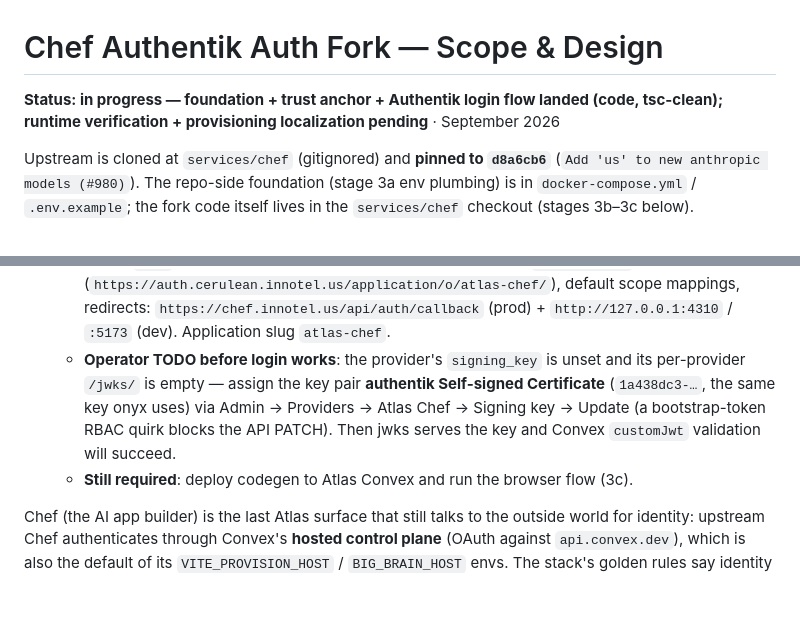
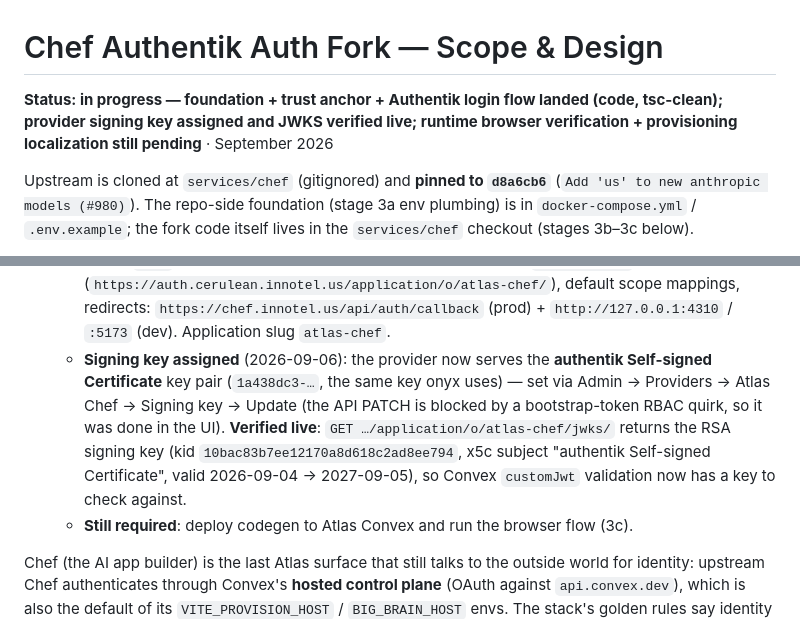
Before and after one commit to innotelinc/atlas, a Markdown page: docs/chef-auth-fork.md, 2 parts joined by grey strips. Rendered like a GitHub page; blank space fills up the shorter version.

Commit message:
Record the atlas-chef signing-key assignment and live JWKS verification
The provider's signing key is no longer unset: the authentik
Self-signed Certificate is assigned and the per-provider JWKS serves
the RSA key (verified live against auth.cerulean.innotel.us), so Convex
customJwt validation has a key to check against. Update the fork doc's
operator TODO to a done note and refresh the status line.

```diff
--- a/docs/chef-auth-fork.md
+++ b/docs/chef-auth-fork.md
@@ -1,6 +1,6 @@
 # Chef Authentik Auth Fork — Scope & Design
 
-**Status: in progress — foundation + trust anchor + Authentik login flow landed (code, tsc-clean); runtime verification + provisioning localization pending** · September 2026
+**Status: in progress — foundation + trust anchor + Authentik login flow landed (code, tsc-clean); provider signing key assigned and JWKS verified live; runtime browser verification + provisioning localization still pending** · September 2026
 
 Upstream is cloned at `services/chef` (gitignored) and **pinned to
 `d8a6cb6`** (`Add 'us' to new anthropic models (#980)`). The repo-side
@@ -44,12 +44,15 @@ foundation (stage 3a env plumbing) is in `docker-compose.yml` /
     scope mappings, redirects: `https://chef.innotel.us/api/auth/callback`
     (prod) + `http://127.0.0.1:4310` / `:5173` (dev). Application slug
     `atlas-chef`.
-  - **Operator TODO before login works**: the provider's `signing_key` is unset
-    and its per-provider `/jwks/` is empty — assign the key pair
-    **authentik Self-signed Certificate** (`1a438dc3-…`, the same key onyx
-    uses) via Admin → Providers → Atlas Chef → Signing key → Update (a
-    bootstrap-token RBAC quirk blocks the API PATCH). Then jwks serves the
-    key and Convex `customJwt` validation will succeed.
+  - **Signing key assigned** (2026-09-06): the provider now serves the
+    **authentik Self-signed Certificate** key pair (`1a438dc3-…`, the same
+    key onyx uses) — set via Admin → Providers → Atlas Chef → Signing key →
+    Update (the API PATCH is blocked by a bootstrap-token RBAC quirk, so it
+    was done in the UI). **Verified live**: `GET
+    …/application/o/atlas-chef/jwks/` returns the RSA signing key (kid
+    `10bac83b7ee12170a8d618c2ad8ee794`, x5c subject "authentik Self-signed
+    Certificate", valid 2026-09-04 → 2027-09-05), so Convex `customJwt`
+    validation now has a key to check against.
   - **Still required**: deploy codegen to Atlas Convex and run the browser
     flow (3c).
 
```
